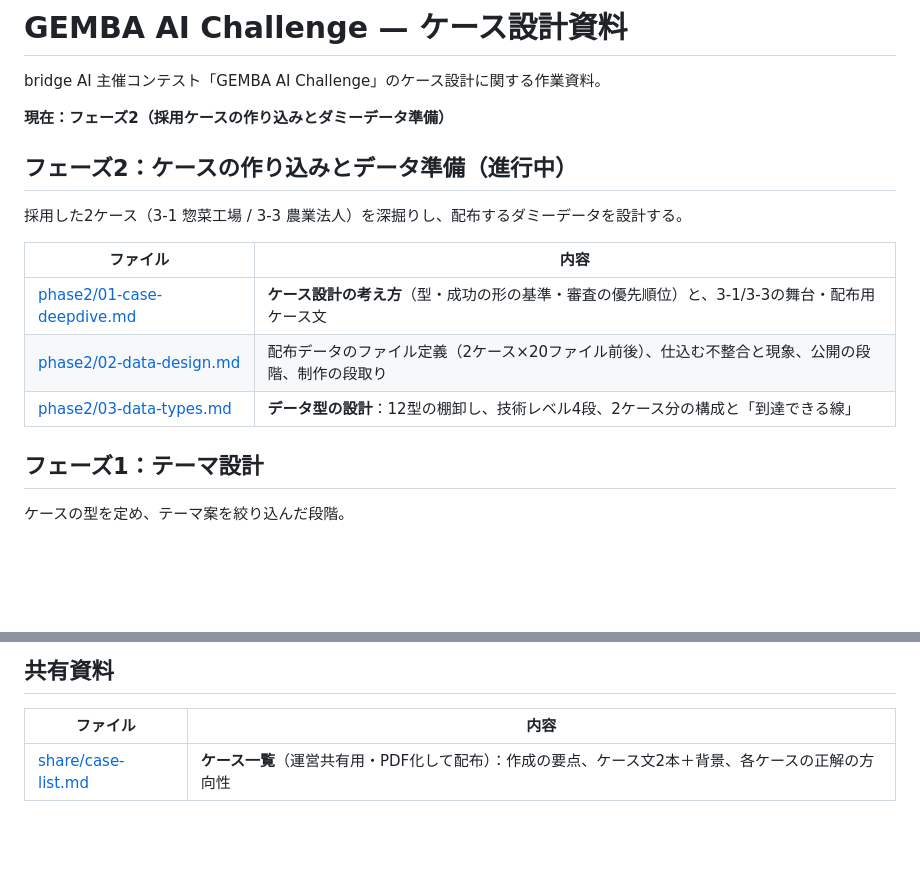
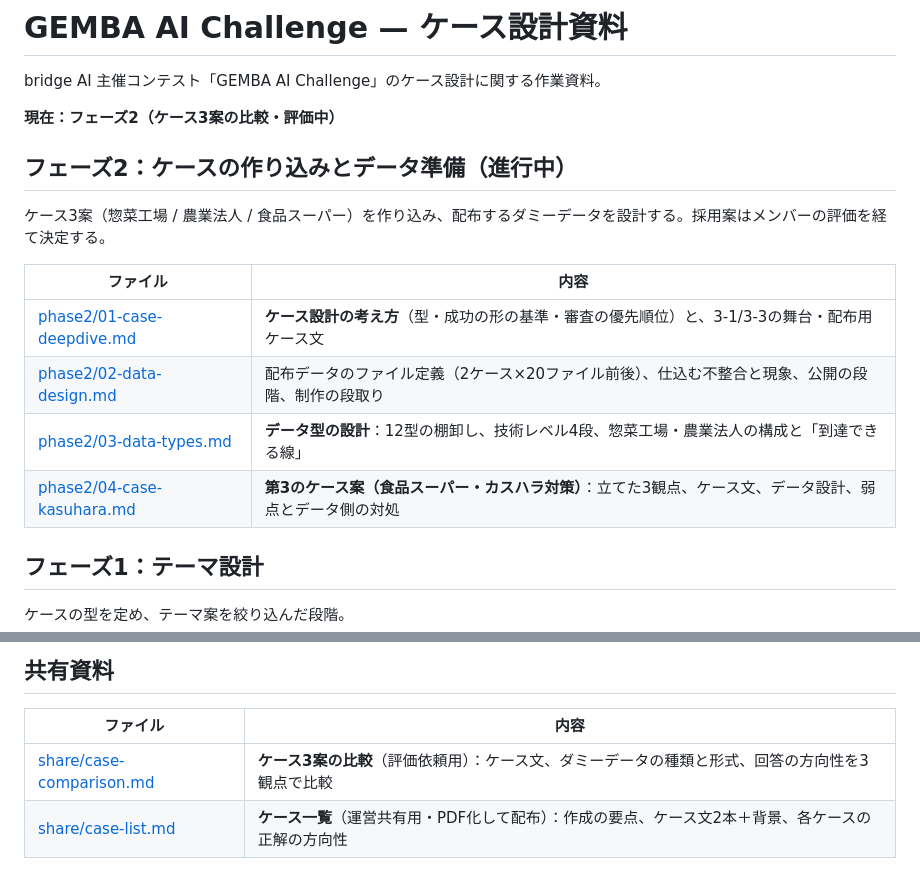
Before and after one commit to kazukingyamamoto-tech/gemba-ai-challenge, a Markdown page: README.md, 2 parts joined by grey strips. Drawn GitHub-style; blank space fills up the shorter version.

```diff
--- a/README.md
+++ b/README.md
@@ -2,17 +2,18 @@
 
 bridge AI 主催コンテスト「GEMBA AI Challenge」のケース設計に関する作業資料。
 
-**現在：フェーズ2（採用ケースの作り込みとダミーデータ準備）**
+**現在：フェーズ2（ケース3案の比較・評価中）**
 
 ## フェーズ2：ケースの作り込みとデータ準備（進行中）
 
-採用した2ケース（3-1 惣菜工場 / 3-3 農業法人）を深掘りし、配布するダミーデータを設計する。
+ケース3案（惣菜工場 / 農業法人 / 食品スーパー）を作り込み、配布するダミーデータを設計する。採用案はメンバーの評価を経て決定する。
 
 | ファイル | 内容 |
 | --- | --- |
 | [phase2/01-case-deepdive.md](phase2/01-case-deepdive.md) | **ケース設計の考え方**（型・成功の形の基準・審査の優先順位）と、3-1/3-3の舞台・配布用ケース文 |
 | [phase2/02-data-design.md](phase2/02-data-design.md) | 配布データのファイル定義（2ケース×20ファイル前後）、仕込む不整合と現象、公開の段階、制作の段取り |
-| [phase2/03-data-types.md](phase2/03-data-types.md) | **データ型の設計**：12型の棚卸し、技術レベル4段、2ケース分の構成と「到達できる線」 |
+| [phase2/03-data-types.md](phase2/03-data-types.md) | **データ型の設計**：12型の棚卸し、技術レベル4段、惣菜工場・農業法人の構成と「到達できる線」 |
+| [phase2/04-case-kasuhara.md](phase2/04-case-kasuhara.md) | **第3のケース案（食品スーパー・カスハラ対策）**：立てた3観点、ケース文、データ設計、弱点とデータ側の対処 |
 
 ## フェーズ1：テーマ設計
 
@@ -44,6 +45,7 @@ bridge AI 主催コンテスト「GEMBA AI Challenge」のケース設計に関
 
 | ファイル | 内容 |
 | --- | --- |
+| [share/case-comparison.md](share/case-comparison.md) | **ケース3案の比較**（評価依頼用）：ケース文、ダミーデータの種類と形式、回答の方向性を3観点で比較 |
 | [share/case-list.md](share/case-list.md) | **ケース一覧**（運営共有用・PDF化して配布）：作成の要点、ケース文2本＋背景、各ケースの正解の方向性 |
 
 ## 共通
```
Also changed, not shown: phase2/04-case-kasuhara.md (added, +217 -0 lines), share/case-comparison.md (added, +238 -0 lines).
